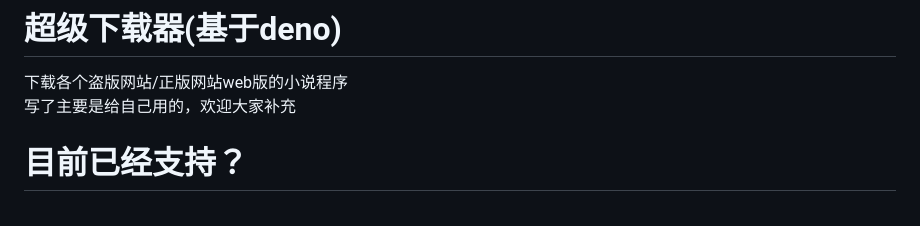
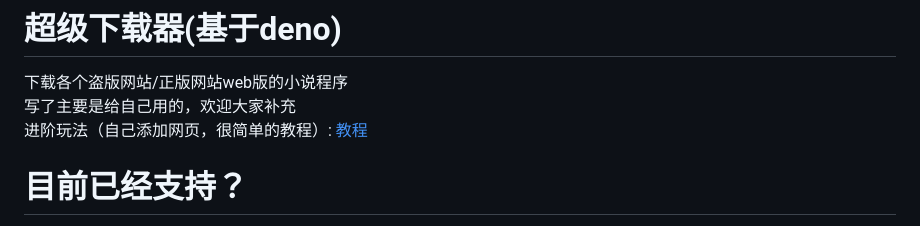
Before and after one commit to imzlh/denovel, a Markdown page: readme.md, the part around the change. Rendered like a GitHub page.

```diff
--- a/readme.md
+++ b/readme.md
@@ -1,6 +1,7 @@
 # 超级下载器(基于deno)
 下载各个盗版网站/正版网站web版的小说程序<br>
-写了主要是给自己用的，欢迎大家补充
+写了主要是给自己用的，欢迎大家补充<br>
+进阶玩法（自己添加网页，很简单的教程）: [教程](docs)
 
 # 目前已经支持？
 看`lib/`文件夹都是已经支持的
```
Also changed, not shown: docs/readme.md (added, +38 -0 lines), docs/copy.png (added), docs/next.png (added), docs/selector.png (added), 6 other files.
